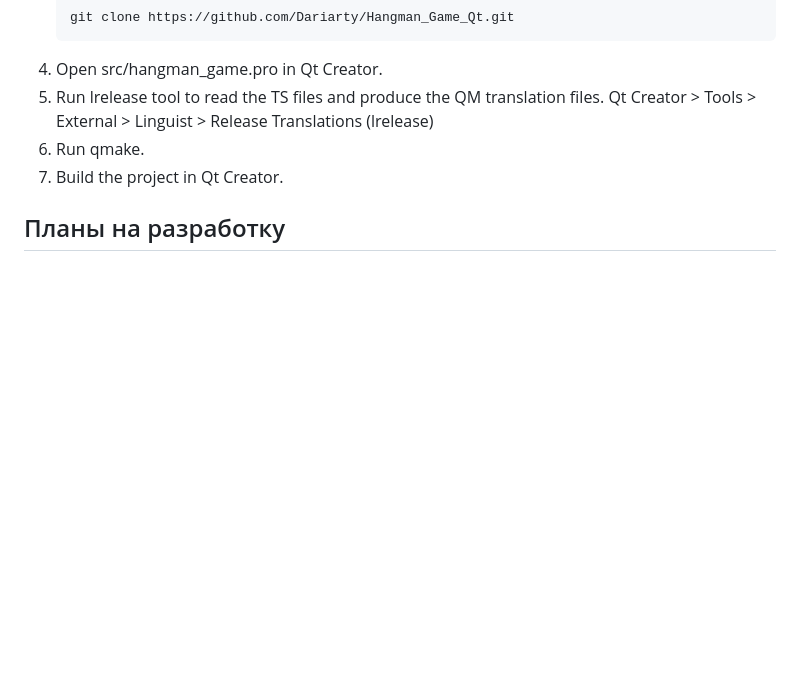
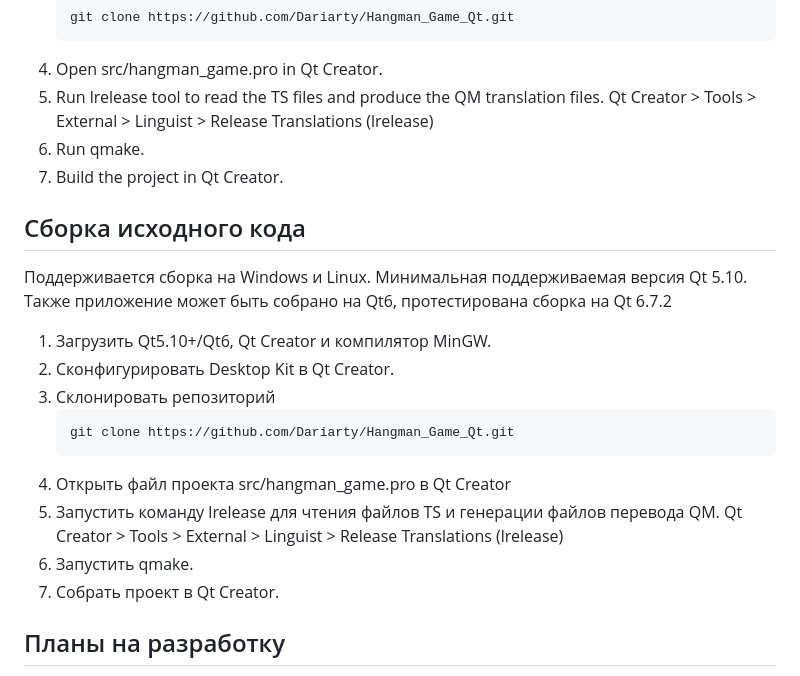
Before and after one commit to Dariarty/Hangman_Game_Qt, a Markdown page: README.ru.md, the part around the change. Drawn GitHub-style; blank space fills up the shorter version.

````diff
--- a/README.ru.md
+++ b/README.ru.md
@@ -48,6 +48,22 @@ Minimal supported Qt version is Qt 5.10. Maximum tested Qt version for building
 7.  Run qmake.</br>
 8.  Build the project in Qt Creator.</br>
 
+## Сборка исходного кода
+Поддерживается сборка на Windows и Linux.</br>
+Минимальная поддерживаемая версия Qt 5.10. Также приложение может быть собрано на Qt6, протестирована сборка на Qt 6.7.2 </br>
+
+1.  Загрузить Qt5.10+/Qt6, Qt Creator и компилятор MinGW.</br>
+2.  Сконфигурировать Desktop Kit в Qt Creator. </br>
+3.  Склонировать репозиторий
+     ```sh
+     git clone https://github.com/Dariarty/Hangman_Game_Qt.git
+     ```
+4.  Открыть файл проекта src/hangman_game.pro в Qt Creator</br>
+5.  Запустить команду lrelease для чтения файлов TS и генерации файлов перевода QM. </br>
+    Qt Creator > Tools > External > Linguist > Release Translations (lrelease) </br>
+6.  Запустить qmake.</br>
+7.  Собрать проект в Qt Creator.</br>
+
 ## Планы на разработку
 
 - [x] Разработать игру "Виселица" с базовым функционалом игровой логики
````
